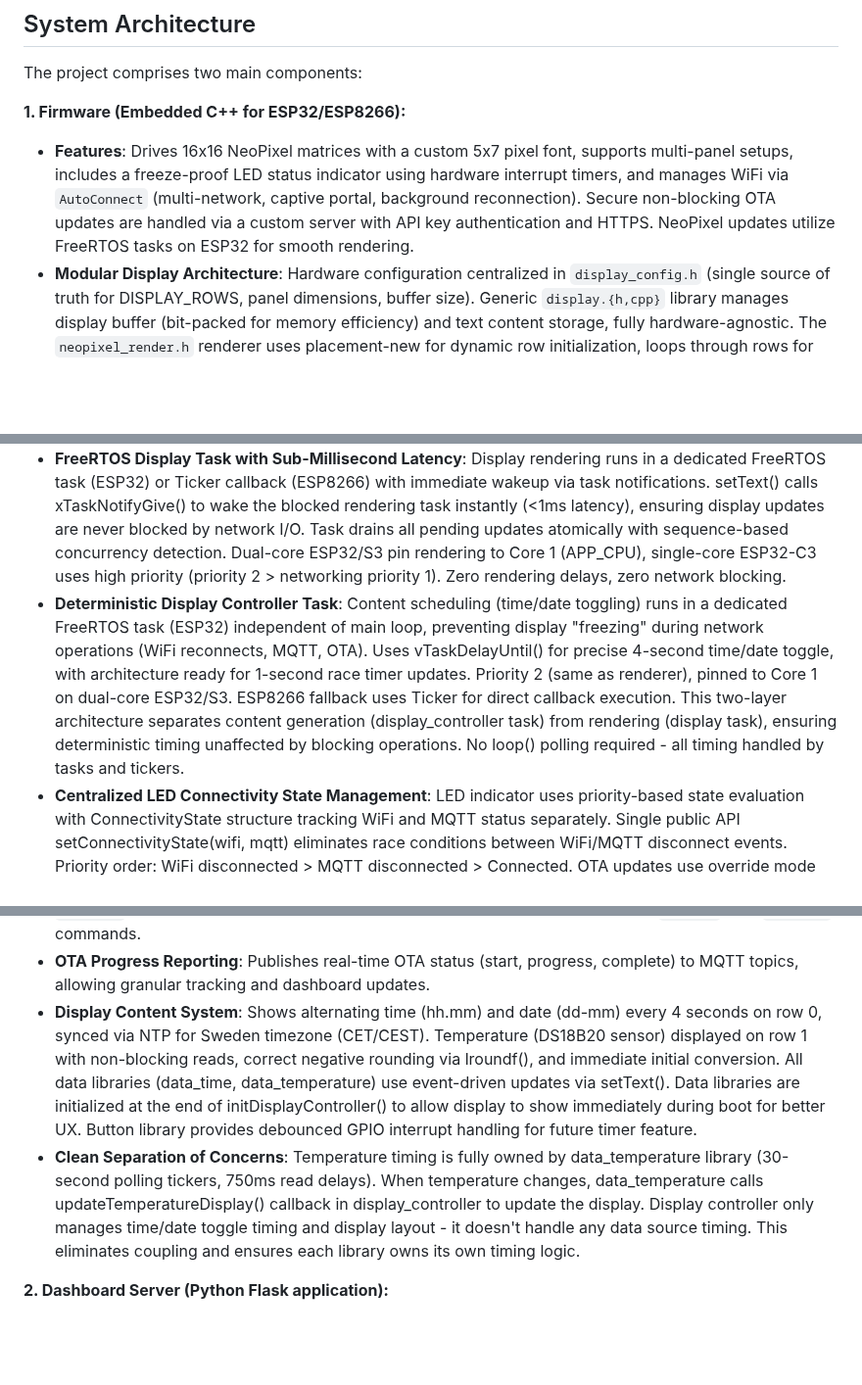
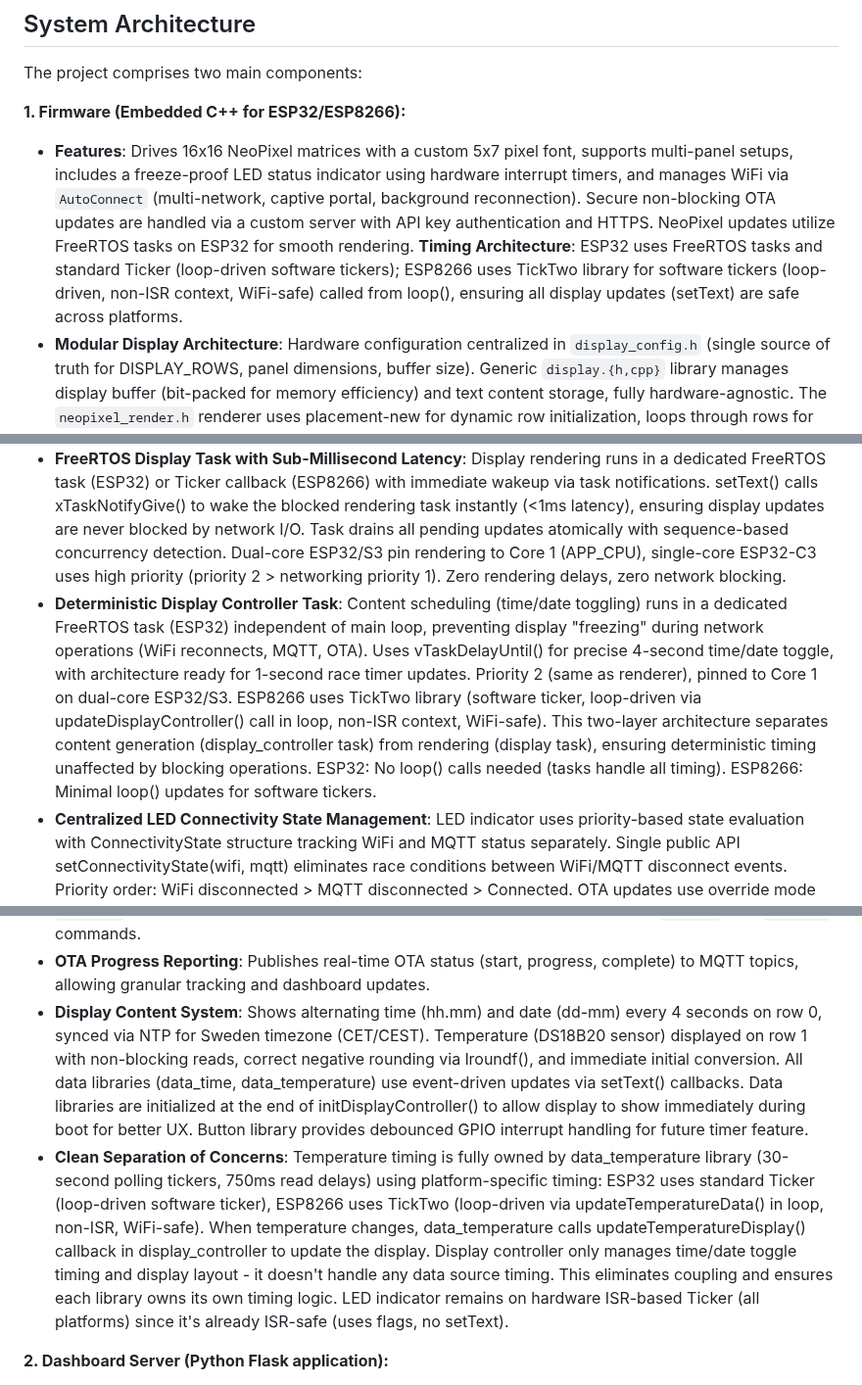
Before and after one commit to skalpt/ski-clock-neo, a Markdown page: replit.md, 3 parts joined by grey strips. Shown at 98% size. Rendered like a GitHub page; blank space fills up the shorter version.

Commit message:
Improve timing architecture and update library usage for ESP8266
Updates ESP8266 firmware to use the TickTwo library for software tickers, ensuring WiFi-safe operation and consistent display updates across platforms by calling from the main loop.

Replit-Commit-Author: Agent
Replit-Commit-Session-Id: 417133d8-1985-4928-8e03-c01a325d29da
Replit-Commit-Checkpoint-Type: intermediate_checkpoint
Replit-Commit-Event-Id: 7c893c19-f040-42fc-b967-4c34160cbd5c
Replit-Commit-Screenshot-Url: https://storage.googleapis.com/screenshot-production-us-central1/a117656b-3bae-4d6d-926c-af8f81648c5d/417133d8-1985-4928-8e03-c01a325d29da/n4oznxf

```diff
--- a/replit.md
+++ b/replit.md
@@ -13,18 +13,18 @@ Ski Clock Neo integrates Arduino firmware for ESP32/ESP8266 microcontrollers wit
 The project comprises two main components:
 
 **1. Firmware (Embedded C++ for ESP32/ESP8266):**
-*   **Features**: Drives 16x16 NeoPixel matrices with a custom 5x7 pixel font, supports multi-panel setups, includes a freeze-proof LED status indicator using hardware interrupt timers, and manages WiFi via `AutoConnect` (multi-network, captive portal, background reconnection). Secure non-blocking OTA updates are handled via a custom server with API key authentication and HTTPS. NeoPixel updates utilize FreeRTOS tasks on ESP32 for smooth rendering.
+*   **Features**: Drives 16x16 NeoPixel matrices with a custom 5x7 pixel font, supports multi-panel setups, includes a freeze-proof LED status indicator using hardware interrupt timers, and manages WiFi via `AutoConnect` (multi-network, captive portal, background reconnection). Secure non-blocking OTA updates are handled via a custom server with API key authentication and HTTPS. NeoPixel updates utilize FreeRTOS tasks on ESP32 for smooth rendering. **Timing Architecture**: ESP32 uses FreeRTOS tasks and standard Ticker (loop-driven software tickers); ESP8266 uses TickTwo library for software tickers (loop-driven, non-ISR context, WiFi-safe) called from loop(), ensuring all display updates (setText) are safe across platforms.
 *   **Modular Display Architecture**: Hardware configuration centralized in `display_config.h` (single source of truth for DISPLAY_ROWS, panel dimensions, buffer size). Generic `display.{h,cpp}` library manages display buffer (bit-packed for memory efficiency) and text content storage, fully hardware-agnostic. The `neopixel_render.h` renderer uses placement-new for dynamic row initialization, loops through rows for rendering, and commits unified frames to display buffer. NeoPixel transformations (90° rotation, serpentine wiring, panel layout) are handled via `xyToIndex()` forward mapping and `indexToXY()` inverse mapping to ensure MQTT snapshots serialize clean logical bitmaps. This architecture enables seamless migration to HUB75 panels by creating `hub75_render.h` that also uses `display_config.h`.
 *   **FreeRTOS Display Task with Sub-Millisecond Latency**: Display rendering runs in a dedicated FreeRTOS task (ESP32) or Ticker callback (ESP8266) with immediate wakeup via task notifications. setText() calls xTaskNotifyGive() to wake the blocked rendering task instantly (<1ms latency), ensuring display updates are never blocked by network I/O. Task drains all pending updates atomically with sequence-based concurrency detection. Dual-core ESP32/S3 pin rendering to Core 1 (APP_CPU), single-core ESP32-C3 uses high priority (priority 2 > networking priority 1). Zero rendering delays, zero network blocking.
-*   **Deterministic Display Controller Task**: Content scheduling (time/date toggling) runs in a dedicated FreeRTOS task (ESP32) independent of main loop, preventing display "freezing" during network operations (WiFi reconnects, MQTT, OTA). Uses vTaskDelayUntil() for precise 4-second time/date toggle, with architecture ready for 1-second race timer updates. Priority 2 (same as renderer), pinned to Core 1 on dual-core ESP32/S3. ESP8266 fallback uses Ticker for direct callback execution. This two-layer architecture separates content generation (display_controller task) from rendering (display task), ensuring deterministic timing unaffected by blocking operations. No loop() polling required - all timing handled by tasks and tickers.
+*   **Deterministic Display Controller Task**: Content scheduling (time/date toggling) runs in a dedicated FreeRTOS task (ESP32) independent of main loop, preventing display "freezing" during network operations (WiFi reconnects, MQTT, OTA). Uses vTaskDelayUntil() for precise 4-second time/date toggle, with architecture ready for 1-second race timer updates. Priority 2 (same as renderer), pinned to Core 1 on dual-core ESP32/S3. ESP8266 uses TickTwo library (software ticker, loop-driven via updateDisplayController() call in loop, non-ISR context, WiFi-safe). This two-layer architecture separates content generation (display_controller task) from rendering (display task), ensuring deterministic timing unaffected by blocking operations. ESP32: No loop() calls needed (tasks handle all timing). ESP8266: Minimal loop() updates for software tickers.
 *   **Centralized LED Connectivity State Management**: LED indicator uses priority-based state evaluation with ConnectivityState structure tracking WiFi and MQTT status separately. Single public API setConnectivityState(wifi, mqtt) eliminates race conditions between WiFi/MQTT disconnect events. Priority order: WiFi disconnected > MQTT disconnected > Connected. OTA updates use override mode (beginLedOverride/endLedOverride) with automatic state restoration. WiFi event handlers (GOT_IP/DISCONNECTED) update connectivity state atomically. All subsystems (WiFi, MQTT, OTA) use consistent state management API.
 *   **Production-Ready Event-Driven Rendering**: Atomic, race-free architecture using critical sections (portENTER_CRITICAL on ESP32, noInterrupts on ESP8266) for all shared state access. setText() atomically performs strcmp/strncpy/sequence increment/flag updates. snapshotAllText() atomically copies all rows for rendering. updateNeoPixels() renders from immutable local snapshots. Sequence counter detects concurrent updates during render. Zero race conditions, zero torn reads, zero update loss, zero visual glitches—validated for ESP32 dual-core + MQTT/timer/OTA concurrency.
 *   **MQTT Integration**: Publishes device heartbeats (ID, board type, firmware version, uptime, WiFi RSSI, free heap, SSID, IP) every 60 seconds to HiveMQ Cloud. Dashboard automatically checks version on every heartbeat and sends update notification via `skiclock/version/response/{device_id}` if newer firmware is available. No separate version request topic needed - heartbeats handle all version checking. Supports TLS encryption without certificate validation. MQTT buffer increased to 2048 bytes to support display snapshots. JSON parsing handles both standard (with spaces) and compact (without spaces) formats for maximum compatibility.
 *   **Display Snapshot System**: Publishes hourly snapshots of display state to `skiclock/display/snapshot/{device_id}` with base64-encoded bit-packed pixel data, panel dimensions (rows/cols), resolution (width/height), and row text JSON array (all display row strings with proper JSON escaping). Supports on-demand snapshots via `snapshot` MQTT command for real-time troubleshooting. The snapshot buffer is created on-demand only when needed (via `createSnapshotBuffer()`) to avoid CPU waste every frame. The buffer contains a clean logical bitmap created by reverse-transforming NeoPixel strip indices using the fixed `indexToXY()` function, which properly reverses both the 90° clockwise rotation and horizontal flip transformations (per-panel) to ensure dashboard visualization matches physical display orientation. Transform math: forward applies tX = PANEL_HEIGHT - 1 - localY and tY = PANEL_WIDTH - 1 - localX; reverse applies localX = PANEL_WIDTH - 1 - tY and localY = PANEL_HEIGHT - 1 - tX.
 *   **MQTT Command Handling**: Subscribes to device-specific topics for remote management, supporting `rollback` (via dual OTA partition switching on ESP32, re-download on ESP8266), `restart`, and `snapshot` commands.
 *   **OTA Progress Reporting**: Publishes real-time OTA status (start, progress, complete) to MQTT topics, allowing granular tracking and dashboard updates.
-*   **Display Content System**: Shows alternating time (hh.mm) and date (dd-mm) every 4 seconds on row 0, synced via NTP for Sweden timezone (CET/CEST). Temperature (DS18B20 sensor) displayed on row 1 with non-blocking reads, correct negative rounding via lroundf(), and immediate initial conversion. All data libraries (data_time, data_temperature) use event-driven updates via setText(). Data libraries are initialized at the end of initDisplayController() to allow display to show immediately during boot for better UX. Button library provides debounced GPIO interrupt handling for future timer feature.
-*   **Clean Separation of Concerns**: Temperature timing is fully owned by data_temperature library (30-second polling tickers, 750ms read delays). When temperature changes, data_temperature calls updateTemperatureDisplay() callback in display_controller to update the display. Display controller only manages time/date toggle timing and display layout - it doesn't handle any data source timing. This eliminates coupling and ensures each library owns its own timing logic.
+*   **Display Content System**: Shows alternating time (hh.mm) and date (dd-mm) every 4 seconds on row 0, synced via NTP for Sweden timezone (CET/CEST). Temperature (DS18B20 sensor) displayed on row 1 with non-blocking reads, correct negative rounding via lroundf(), and immediate initial conversion. All data libraries (data_time, data_temperature) use event-driven updates via setText() callbacks. Data libraries are initialized at the end of initDisplayController() to allow display to show immediately during boot for better UX. Button library provides debounced GPIO interrupt handling for future timer feature.
+*   **Clean Separation of Concerns**: Temperature timing is fully owned by data_temperature library (30-second polling tickers, 750ms read delays) using platform-specific timing: ESP32 uses standard Ticker (loop-driven software ticker), ESP8266 uses TickTwo (loop-driven via updateTemperatureData() in loop, non-ISR, WiFi-safe). When temperature changes, data_temperature calls updateTemperatureDisplay() callback in display_controller to update the display. Display controller only manages time/date toggle timing and display layout - it doesn't handle any data source timing. This eliminates coupling and ensures each library owns its own timing logic. LED indicator remains on hardware ISR-based Ticker (all platforms) since it's already ISR-safe (uses flags, no setText).
 
 **2. Dashboard Server (Python Flask application):**
 *   **Features**: Provides API-based firmware distribution for multiple platforms (ESP32, ESP32-C3, ESP32-S3, ESP-12F, ESP-01, Wemos D1 Mini), supports firmware upload with API key authentication, platform aliasing, and SHA256 checksums. Integrates with PostgreSQL for persistent device tracking and offers an interactive web dashboard.
```
